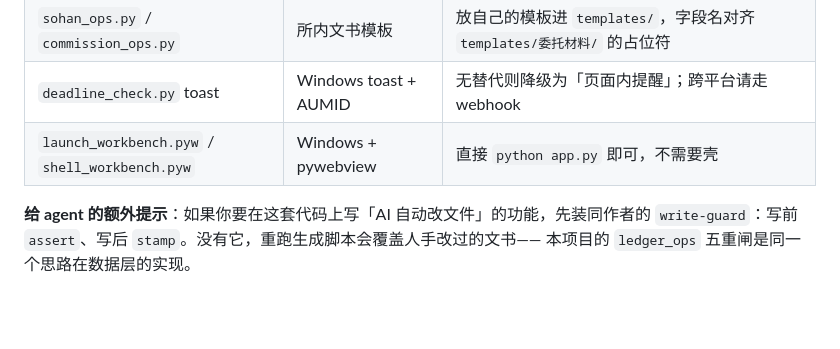
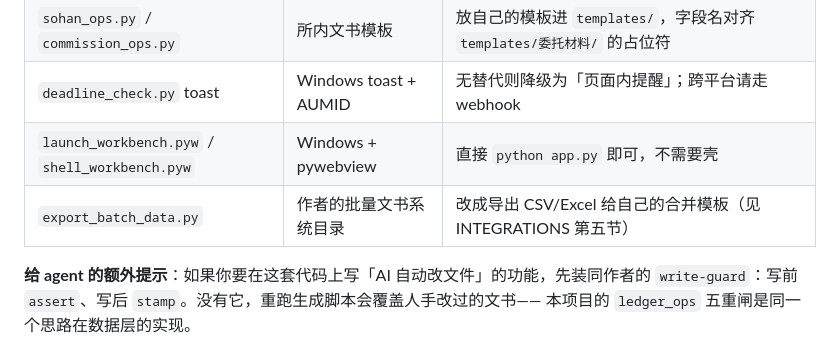
Before and after one commit to lawyerllsx-dotcom/case-workbench, a Markdown page: AGENTS.md, the part around the change. Rendered like a GitHub page; blank space fills up the shorter version.

```diff
--- a/AGENTS.md
+++ b/AGENTS.md
@@ -77,6 +77,7 @@ python ledger_ops.py selftest      # 台账库回归（改了 ledger_ops 才需
 | `sohan_ops.py` / `commission_ops.py` | 所内文书模板 | 放自己的模板进 `templates/`，字段名对齐 `templates/委托材料/` 的占位符 |
 | `deadline_check.py` toast | Windows toast + AUMID | 无替代则降级为「页面内提醒」；跨平台请走 webhook |
 | `launch_workbench.pyw` / `shell_workbench.pyw` | Windows + pywebview | 直接 `python app.py` 即可，不需要壳 |
+| `export_batch_data.py` | 作者的批量文书系统目录 | 改成导出 CSV/Excel 给自己的合并模板（见 INTEGRATIONS 第五节） |
 
 **给 agent 的额外提示**：如果你要在这套代码上写「AI 自动改文件」的功能，先装同作者的
 `write-guard`：写前 `assert`、写后 `stamp`。没有它，重跑生成脚本会覆盖人手改过的文书——
```
Also changed, not shown: docs/INTEGRATIONS.md (+40 -0 lines).
